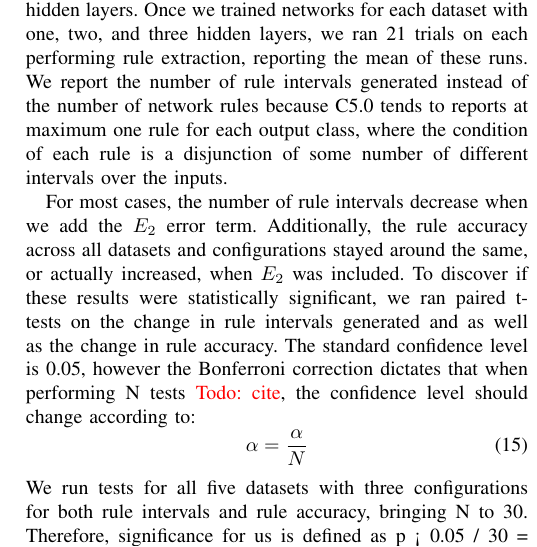
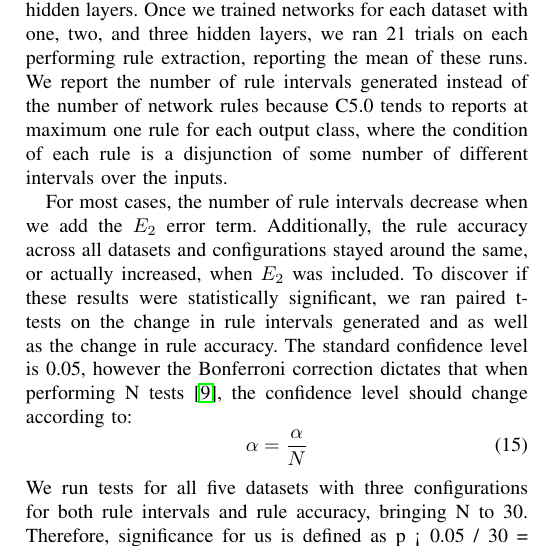
Before and after one commit to amckay13/727Paper, a LaTeX paper (paper.tex, which reads results.tex): part of one column of page 4 of 5, cut so that both start at the same text. Compiled offline with pdfLaTeX; a missing font is replaced by an installed copy or a similar font; a LaTeX package or settings file that is missing is left out.

Commit message:
Update results.tex

```diff
--- a/results.tex
+++ b/results.tex
@@ -163,7 +163,7 @@ increased, when $E_2$ was included. To discover if these results were statistica
 significant, we ran paired t-tests on the change in rule intervals
 generated and as well as the change in rule accuracy. The standard
 confidence level is 0.05, however the Bonferroni correction dictates
-that when performing N tests \todo{cite}, the confidence level should change according
+that when performing N tests \cite{shaffer1995multiple}, the confidence level should change according
 to:
 \begin{equation}
   \alpha = \frac{\alpha}{N}
```
